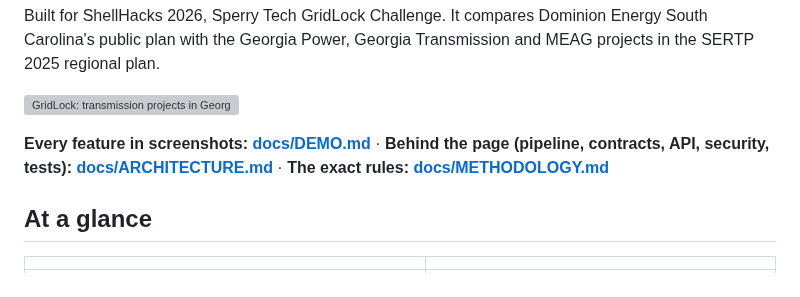
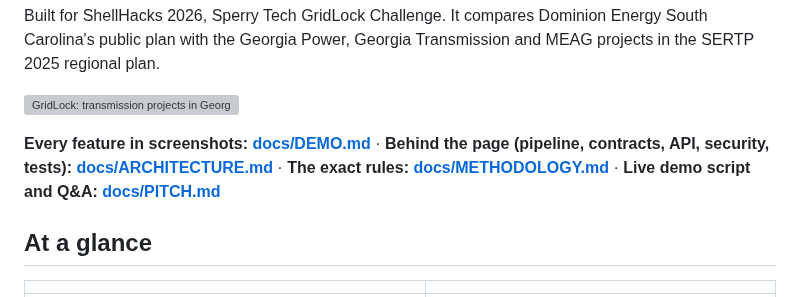
Before and after one commit to Lusangim/Shell_Hacks, a Markdown page: README.md, the part around the change. Drawn GitHub-style; grey boxes are pictures that could not be loaded.

```diff
--- a/README.md
+++ b/README.md
@@ -8,6 +8,7 @@ Built for ShellHacks 2026, Sperry Tech GridLock Challenge. It compares Dominion
 
 **Every feature in screenshots: [docs/DEMO.md](docs/DEMO.md)** · **Behind the page (pipeline, contracts, API,
 security, tests): [docs/ARCHITECTURE.md](docs/ARCHITECTURE.md)** · **The exact rules: [docs/METHODOLOGY.md](docs/METHODOLOGY.md)**
+· **Live demo script and Q&A: [docs/PITCH.md](docs/PITCH.md)**
 
 ## At a glance
 
```
Also changed, not shown: docs/DEVPOST.md (added, +94 -0 lines), docs/PITCH.md (added, +64 -0 lines).
